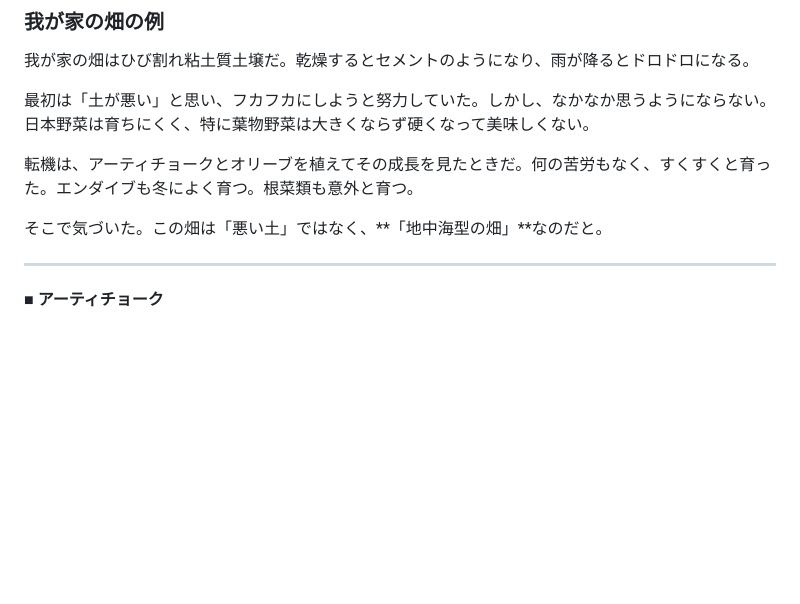
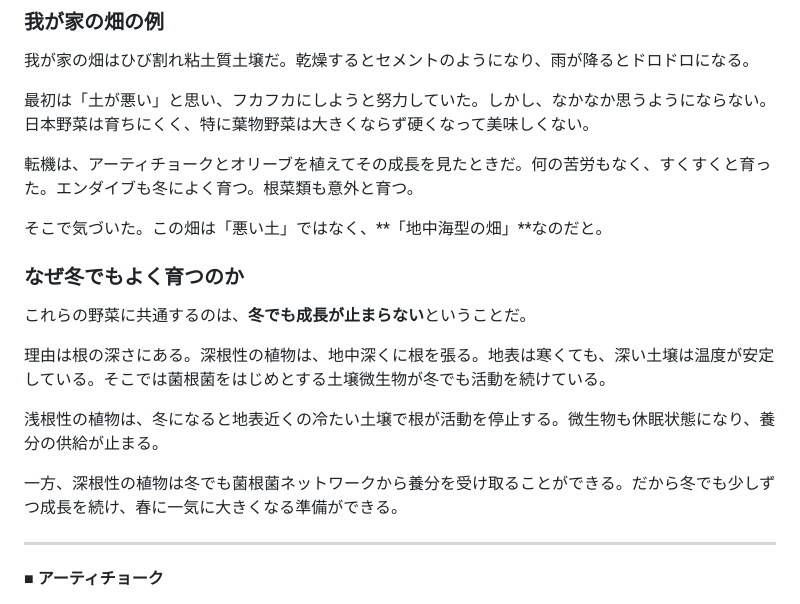
Before and after one commit to aiseed-dev/aiseed-tool, a Markdown page: data/knowledge/日本野菜とイタリア野菜の違い.md, the part around the change. Drawn GitHub-style; blank space fills up the shorter version.

Commit message:
冬でも成長する理由を追加（深根性と菌根菌の活動）
深根性植物が冬でも成長を続ける理由として、
地中深くの安定した温度と菌根菌ネットワークの
活動継続について説明を追加。

https://claude.ai/code/session_01Ssryrig6s3KNoBh5RaPsnM

```diff
--- a/data/knowledge/日本野菜とイタリア野菜の違い.md
+++ b/data/knowledge/日本野菜とイタリア野菜の違い.md
@@ -201,6 +201,16 @@
 
 そこで気づいた。この畑は「悪い土」ではなく、**「地中海型の畑」**なのだと。
 
+### なぜ冬でもよく育つのか
+
+これらの野菜に共通するのは、**冬でも成長が止まらない**ということだ。
+
+理由は根の深さにある。深根性の植物は、地中深くに根を張る。地表は寒くても、深い土壌は温度が安定している。そこでは菌根菌をはじめとする土壌微生物が冬でも活動を続けている。
+
+浅根性の植物は、冬になると地表近くの冷たい土壌で根が活動を停止する。微生物も休眠状態になり、養分の供給が止まる。
+
+一方、深根性の植物は冬でも菌根菌ネットワークから養分を受け取ることができる。だから冬でも少しずつ成長を続け、春に一気に大きくなる準備ができる。
+
 ---
 
 **■ アーティチョーク**
```
